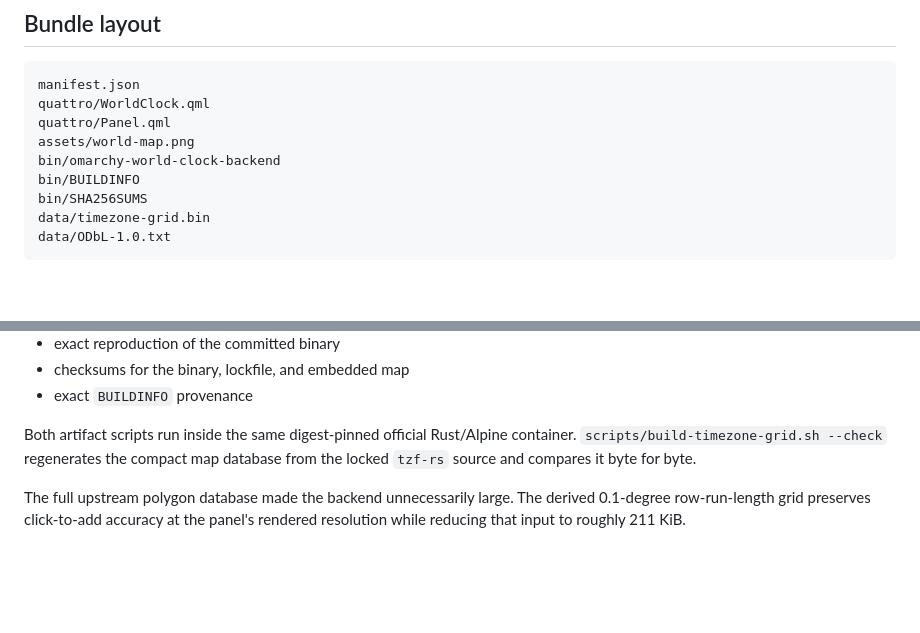
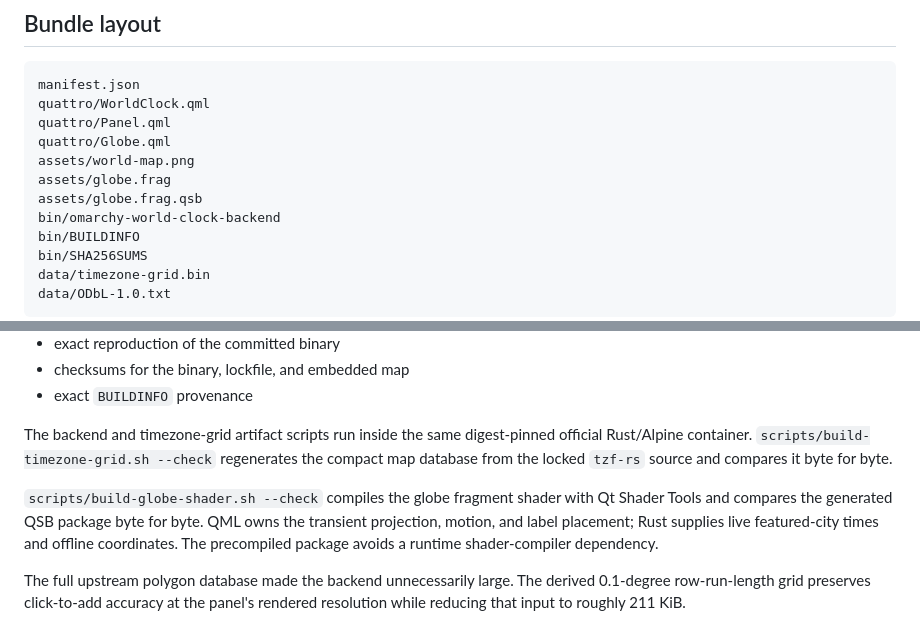
Before and after one commit to olivoil/omarchy-world-clock, a Markdown page: docs/architecture.md, 2 parts joined by grey strips. Drawn GitHub-style; blank space fills up the shorter version.

```diff
--- a/docs/architecture.md
+++ b/docs/architecture.md
@@ -95,7 +95,10 @@ the official `omarchy plugin` and `omarchy bar` commands.
 manifest.json
 quattro/WorldClock.qml
 quattro/Panel.qml
+quattro/Globe.qml
 assets/world-map.png
+assets/globe.frag
+assets/globe.frag.qsb
 bin/omarchy-world-clock-backend
 bin/BUILDINFO
 bin/SHA256SUMS
@@ -126,9 +129,16 @@ Omarchy platform. `scripts/build-plugin-backend.sh` enforces:
 - checksums for the binary, lockfile, and embedded map
 - exact `BUILDINFO` provenance
 
-Both artifact scripts run inside the same digest-pinned official Rust/Alpine
-container. `scripts/build-timezone-grid.sh --check` regenerates the compact map
-database from the locked `tzf-rs` source and compares it byte for byte.
+The backend and timezone-grid artifact scripts run inside the same
+digest-pinned official Rust/Alpine container.
+`scripts/build-timezone-grid.sh --check` regenerates the compact map database
+from the locked `tzf-rs` source and compares it byte for byte.
+
+`scripts/build-globe-shader.sh --check` compiles the globe fragment shader with
+Qt Shader Tools and compares the generated QSB package byte for byte. QML owns
+the transient projection, motion, and label placement; Rust supplies live
+featured-city times and offline coordinates. The precompiled package avoids a
+runtime shader-compiler dependency.
 
 The full upstream polygon database made the backend unnecessarily large. The
 derived 0.1-degree row-run-length grid preserves click-to-add accuracy at the
```
Also changed, not shown: README.md (+4 -2 lines), docs/specs.md (+21 -6 lines), assets/world-map.png, 14 other files.
